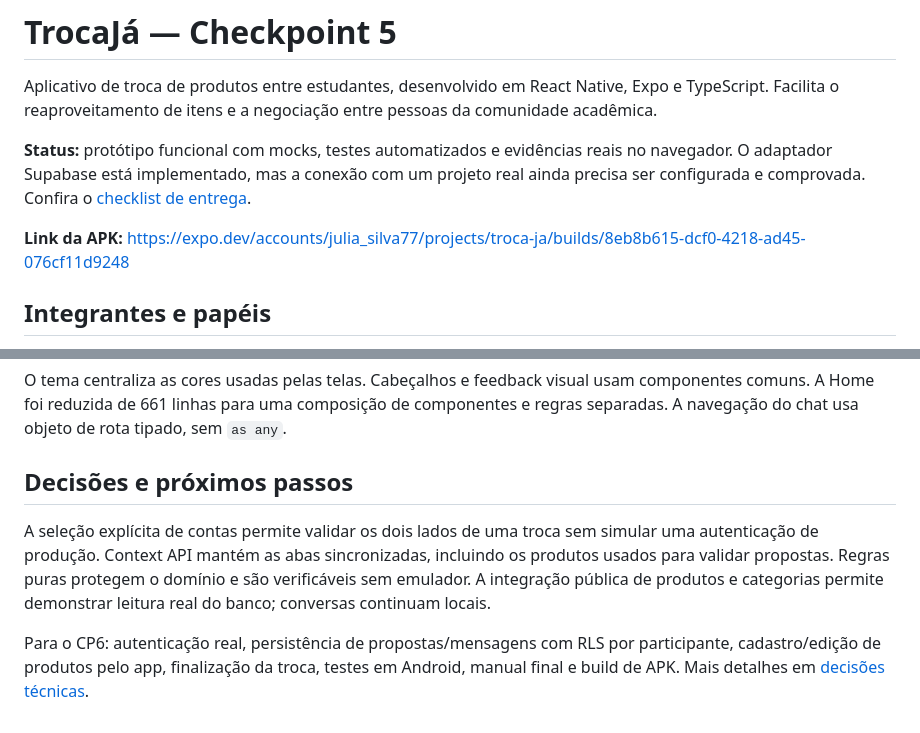
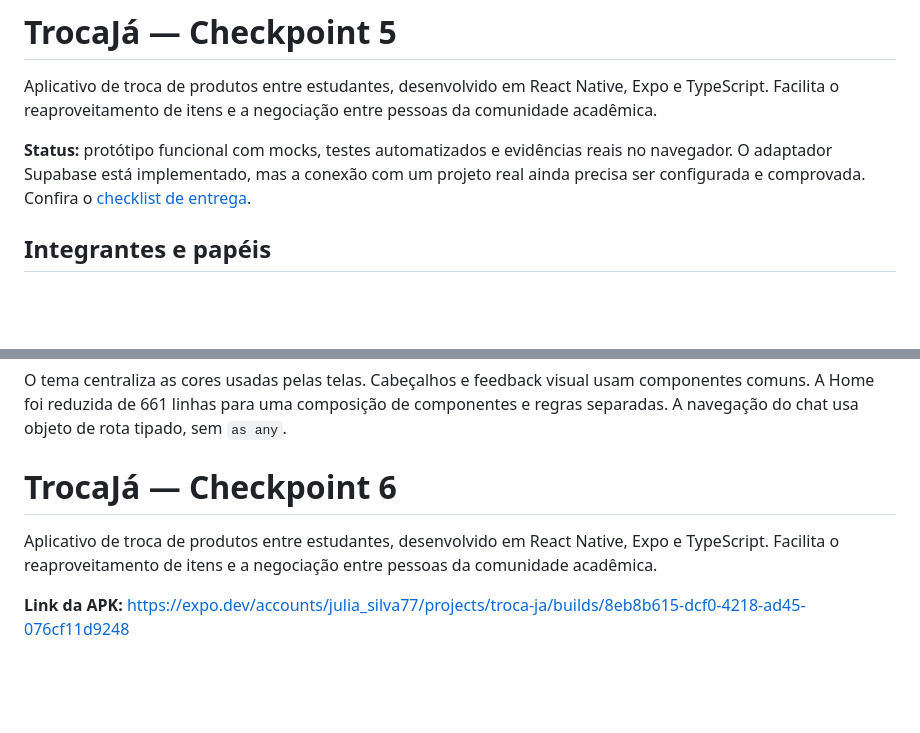
Before and after one commit to Manerrando28/Troca-Ja, a Markdown page: README.md, 2 parts joined by grey strips. GitHub-like rendering; blank space fills up the shorter version.

Commit message:
Revise README with project details and future plans
Updated project description and next steps for CP6.

```diff
--- a/README.md
+++ b/README.md
@@ -3,8 +3,6 @@
 Aplicativo de troca de produtos entre estudantes, desenvolvido em React Native, Expo e TypeScript. Facilita o reaproveitamento de itens e a negociação entre pessoas da comunidade acadêmica.
 
 **Status:** protótipo funcional com mocks, testes automatizados e evidências reais no navegador. O adaptador Supabase está implementado, mas a conexão com um projeto real ainda precisa ser configurada e comprovada. Confira o [checklist de entrega](docs/ENTREGA-CP5.md).
-
-**Link da APK:** https://expo.dev/accounts/julia_silva77/projects/troca-ja/builds/8eb8b615-dcf0-4218-ad45-076cf11d9248
 
 ## Integrantes e papéis
 
@@ -114,8 +112,8 @@ Tecnologias principais mantidas: Expo 57, React 19, React Native 0.86, Expo Rout
 
 O tema centraliza as cores usadas pelas telas. Cabeçalhos e feedback visual usam componentes comuns. A Home foi reduzida de 661 linhas para uma composição de componentes e regras separadas. A navegação do chat usa objeto de rota tipado, sem `as any`.
 
-## Decisões e próximos passos
+# TrocaJá — Checkpoint 6
 
-A seleção explícita de contas permite validar os dois lados de uma troca sem simular uma autenticação de produção. Context API mantém as abas sincronizadas, incluindo os produtos usados para validar propostas. Regras puras protegem o domínio e são verificáveis sem emulador. A integração pública de produtos e categorias permite demonstrar leitura real do banco; conversas continuam locais.
+Aplicativo de troca de produtos entre estudantes, desenvolvido em React Native, Expo e TypeScript. Facilita o reaproveitamento de itens e a negociação entre pessoas da comunidade acadêmica.
 
-Para o CP6: autenticação real, persistência de propostas/mensagens com RLS por participante, cadastro/edição de produtos pelo app, finalização da troca, testes em Android, manual final e build de APK. Mais detalhes em [decisões técnicas](docs/DECISOES-TECNICAS.md).
+**Link da APK:** https://expo.dev/accounts/julia_silva77/projects/troca-ja/builds/8eb8b615-dcf0-4218-ad45-076cf11d9248
```
